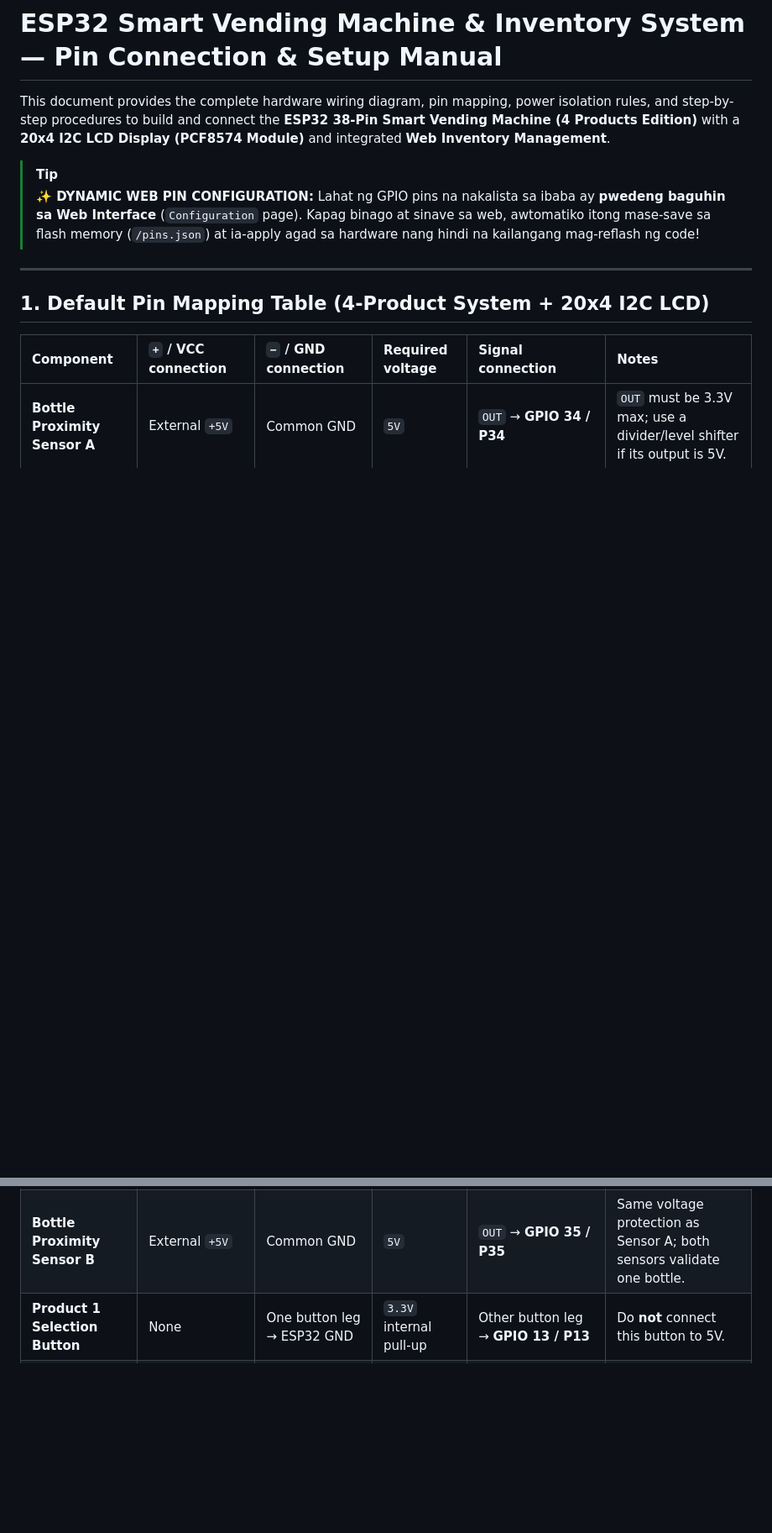
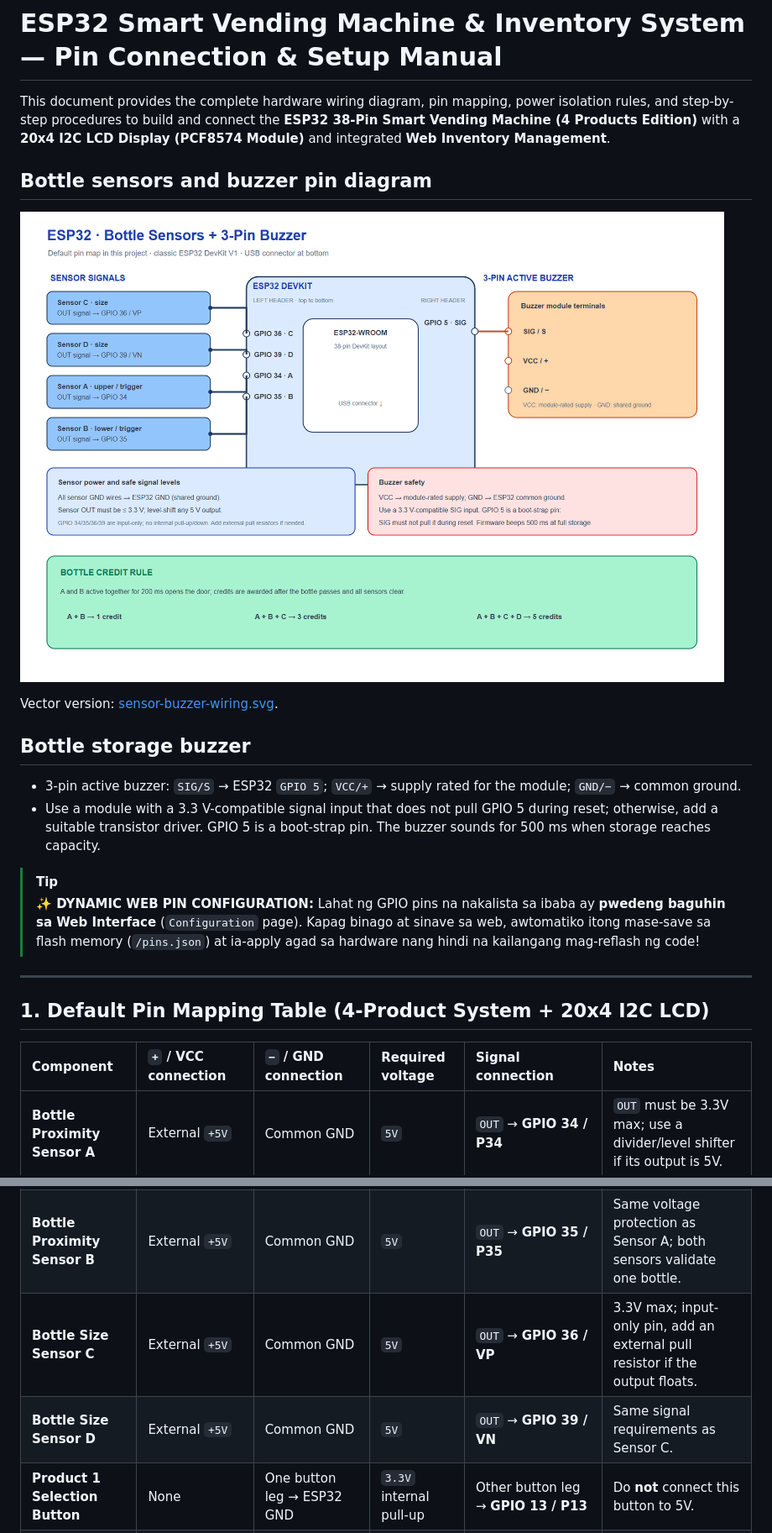
Before and after one commit to kitenebie/SmartVendingMachine, a Markdown page: connection.md, 2 parts joined by grey strips. Shown at 84% size. Drawn GitHub-style; pictures changed too: diagrams/sensor-buzzer-wiring.png (added); blank space fills up the shorter version.

```diff
--- a/connection.md
+++ b/connection.md
@@ -3,6 +3,17 @@
 # ESP32 Smart Vending Machine & Inventory System — Pin Connection & Setup Manual
 
 This document provides the complete hardware wiring diagram, pin mapping, power isolation rules, and step-by-step procedures to build and connect the **ESP32 38-Pin Smart Vending Machine (4 Products Edition)** with a **20x4 I2C LCD Display (PCF8574 Module)** and integrated **Web Inventory Management**.
+
+## Bottle sensors and buzzer pin diagram
+
+![ESP32 DevKit wiring for Sensors A–D and the 3-pin active buzzer](diagrams/sensor-buzzer-wiring.png)
+
+Vector version: [sensor-buzzer-wiring.svg](diagrams/sensor-buzzer-wiring.svg).
+
+## Bottle storage buzzer
+
+- 3-pin active buzzer: `SIG/S` → ESP32 `GPIO 5`; `VCC/+` → supply rated for the module; `GND/−` → common ground.
+- Use a module with a 3.3 V-compatible signal input that does not pull GPIO 5 during reset; otherwise, add a suitable transistor driver. GPIO 5 is a boot-strap pin. The buzzer sounds for 500 ms when storage reaches capacity.
 
 > [!TIP]
 > **✨ DYNAMIC WEB PIN CONFIGURATION:**
@@ -16,6 +27,8 @@ This document provides the complete hardware wiring diagram, pin mapping, power
 |:---|:---|:---|:---|:---|:---|
 | **Bottle Proximity Sensor A** | External `+5V` | Common GND | `5V` | `OUT` → **GPIO 34 / P34** | `OUT` must be 3.3V max; use a divider/level shifter if its output is 5V. |
 | **Bottle Proximity Sensor B** | External `+5V` | Common GND | `5V` | `OUT` → **GPIO 35 / P35** | Same voltage protection as Sensor A; both sensors validate one bottle. |
+| **Bottle Size Sensor C** | External `+5V` | Common GND | `5V` | `OUT` → **GPIO 36 / VP** | 3.3V max; input-only pin, add an external pull resistor if the output floats. |
+| **Bottle Size Sensor D** | External `+5V` | Common GND | `5V` | `OUT` → **GPIO 39 / VN** | Same signal requirements as Sensor C. |
 | **Product 1 Selection Button** | None | One button leg → ESP32 GND | `3.3V` internal pull-up | Other button leg → **GPIO 13 / P13** | Do **not** connect this button to 5V. |
 | **Product 2 Selection Button** | None | One button leg → ESP32 GND | `3.3V` internal pull-up | Other button leg → **GPIO 14 / P14** | Do **not** connect this button to 5V. |
 | **Product 3 Selection Button** | None | One button leg → ESP32 GND | `3.3V` internal pull-up | Other button leg → **GPIO 27 / P27** | Do **not** connect this button to 5V. |
```
Also changed, not shown: other parts of connection.md (+4 -0 lines), README.md (+4 -2 lines), 7 other files.
